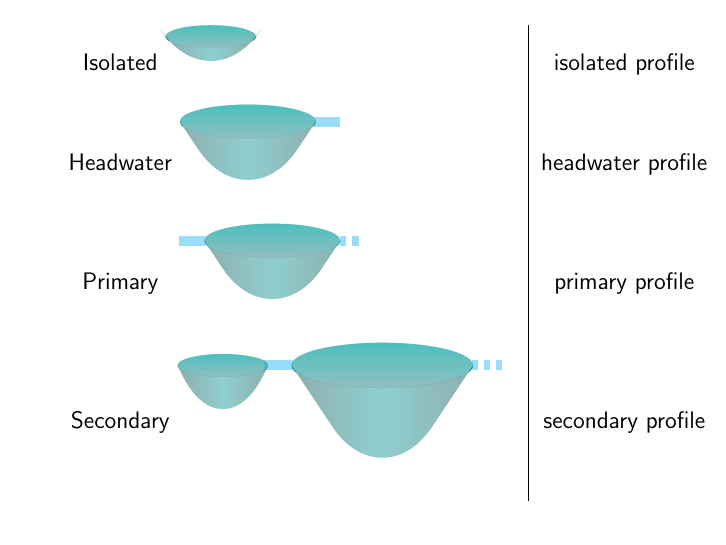
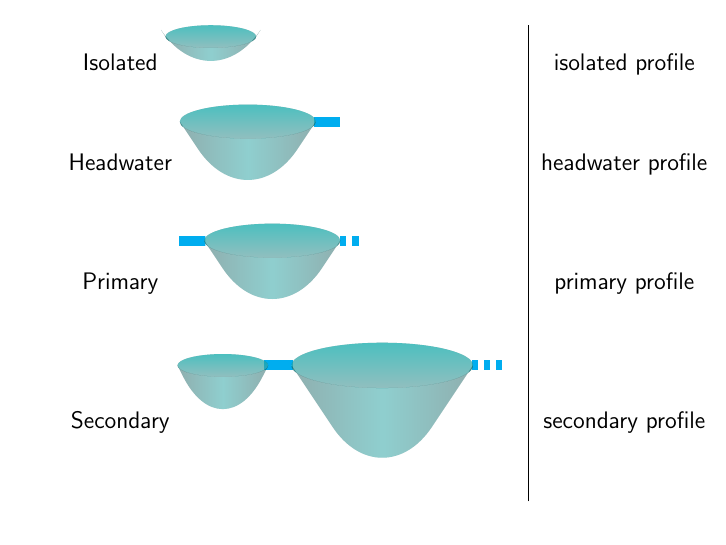
Before and after one commit to jsta/tikz-lake-fig, LaTeX slides (main.tex, which reads beamer-lake-fig.tex): page 2 of 6. Compiled offline with pdfLaTeX.

Commit message:
darken river connections

```diff
--- a/beamer-lake-fig.tex
+++ b/beamer-lake-fig.tex
@@ -172,8 +172,8 @@
 
 \def\secondaryprofile[#1]#2{
 \begin{tikzpicture}[scale = #1]
-  \draw [-,line width = 5, #2!40] (0.9,0) to [out=0,in=180] (1.55,0);
-  \draw [-,line width = 5, dashed, #2!40] (5.5,0) to [out=0,in=180] (6.2,0);
+  \draw [-,line width = 5, #2!100!black] (0.9,0) to [out=0,in=180] (1.55,0);
+  \draw [-,line width = 5, dashed, #2!100!black] (5.5,0) to [out=0,in=180] (6.2,0);
   % \node at (2, 1) {Secondary};
 \fill[
   top color=#2!100,
@@ -215,7 +215,7 @@
 
 \def\headwaterprofile[#1]#2{
 \begin{tikzpicture}[scale = #1]
-  \draw [-,line width = 5, #2!40] (1.95,0) to [out=0,in=180] (2.7,0);
+  \draw [-,line width = 5, #2!100!black] (1.95,0) to [out=0,in=180] (2.7,0);
   % \node at (0.4, 1) {Headwater};
 \fill[
   top color=#2!100,
@@ -239,8 +239,8 @@
 
 \def\primaryprofile[#1]#2{
 \begin{tikzpicture}[scale = #1]
-  \draw [-,line width = 5, #2!40] (-2,0) to [out=0,in=180] (-2.7,0);
-  \draw [-,line width = 5, dashed, #2!40] (2,0) to [out=0,in=180] (2.7,0);
+  \draw [-,line width = 5, #2!100!black] (-2,0) to [out=0,in=180] (-2.7,0);
+  \draw [-,line width = 5, dashed, #2!100!black] (2,0) to [out=0,in=180] (2.7,0);
   % \node at (0.4, 1) {Primary};
 \fill[
   top color=#2!100,
```
Also changed, not shown: main.pdf.
